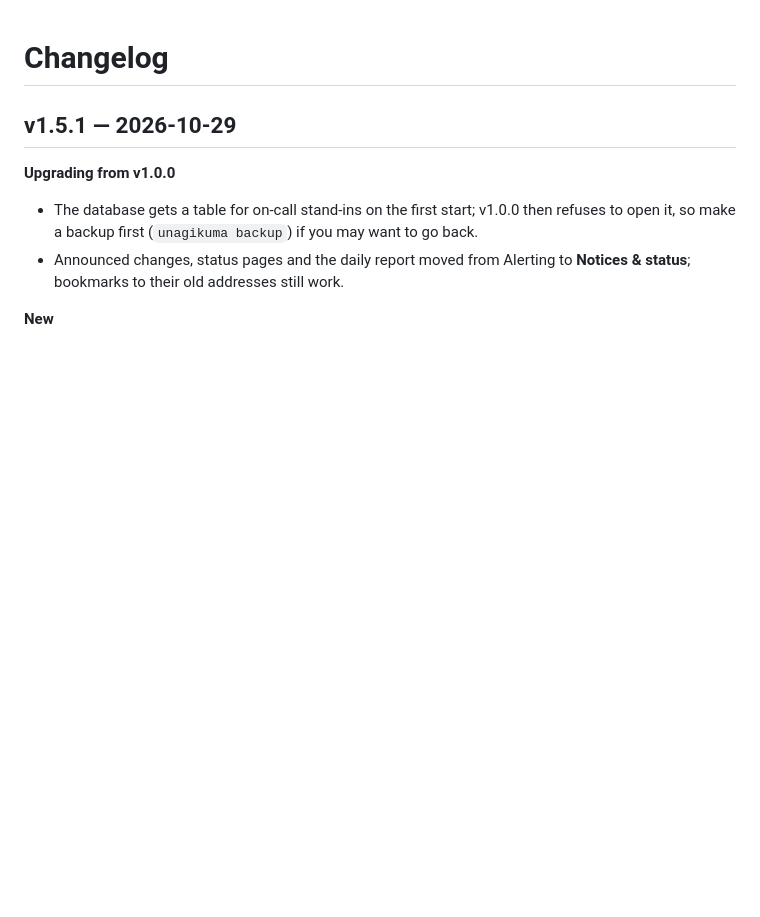
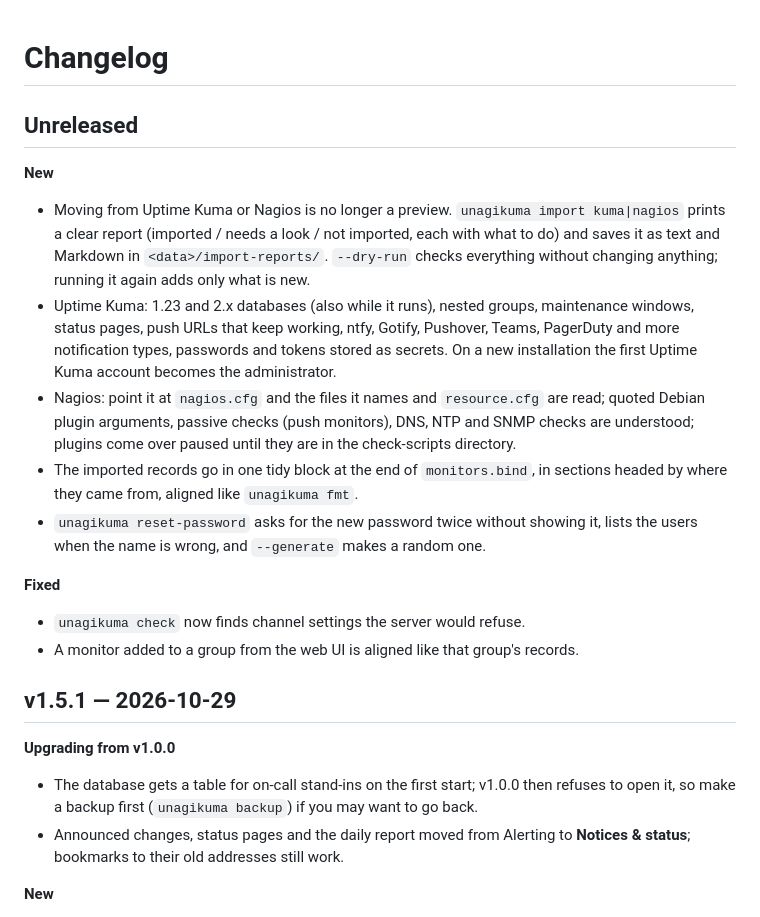
Before and after one commit to githubflyideas/U-nagi-kuma, a Markdown page: CHANGELOG.md, the part around the change. GitHub-like rendering; blank space fills up the shorter version.

```diff
--- a/CHANGELOG.md
+++ b/CHANGELOG.md
@@ -1,4 +1,17 @@
 # Changelog
+
+## Unreleased
+
+**New**
+- Moving from Uptime Kuma or Nagios is no longer a preview. `unagikuma import kuma|nagios` prints a clear report (imported / needs a look / not imported, each with what to do) and saves it as text and Markdown in `<data>/import-reports/`. `--dry-run` checks everything without changing anything; running it again adds only what is new.
+- Uptime Kuma: 1.23 and 2.x databases (also while it runs), nested groups, maintenance windows, status pages, push URLs that keep working, ntfy, Gotify, Pushover, Teams, PagerDuty and more notification types, passwords and tokens stored as secrets. On a new installation the first Uptime Kuma account becomes the administrator.
+- Nagios: point it at `nagios.cfg` and the files it names and `resource.cfg` are read; quoted Debian plugin arguments, passive checks (push monitors), DNS, NTP and SNMP checks are understood; plugins come over paused until they are in the check-scripts directory.
+- The imported records go in one tidy block at the end of `monitors.bind`, in sections headed by where they came from, aligned like `unagikuma fmt`.
+- `unagikuma reset-password` asks for the new password twice without showing it, lists the users when the name is wrong, and `--generate` makes a random one.
+
+**Fixed**
+- `unagikuma check` now finds channel settings the server would refuse.
+- A monitor added to a group from the web UI is aligned like that group's records.
 
 ## v1.5.1 — 2026-10-29
 
```
Also changed, not shown: docs/manual.md (+30 -4 lines), docs/manual.zh-CN.md (+30 -4 lines).
